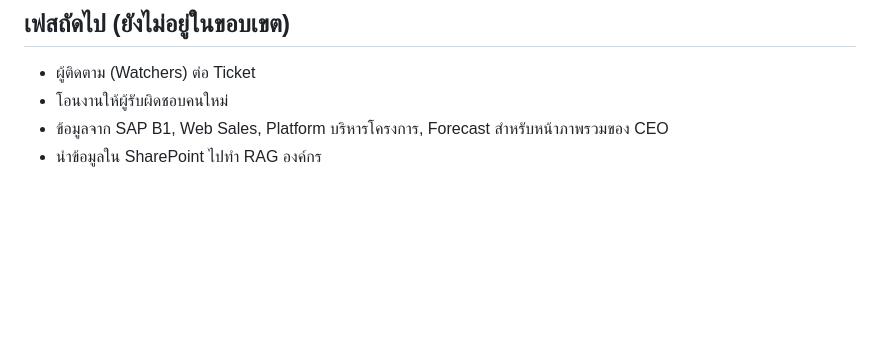
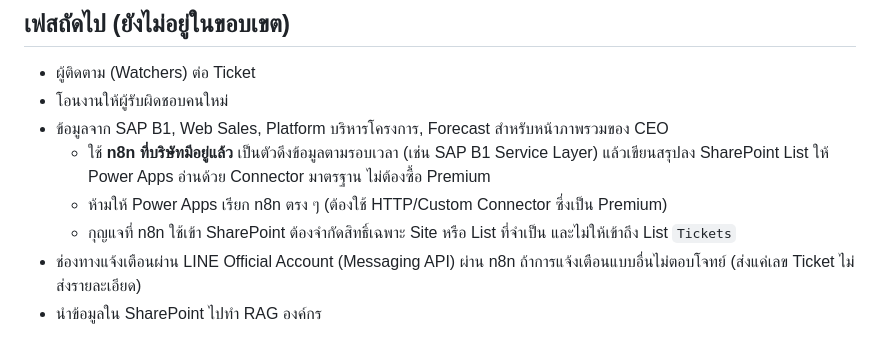
Before and after one commit to wisudatan-jame/CEO-APP, a Markdown page: docs/05-handover.md, the part around the change. Rendered like a GitHub page; blank space fills up the shorter version.

Commit message:
Note n8n as phase-2 integration layer
Co-Authored-By: Claude Opus 5.5 <noreply@anthropic.com>
Claude-Session: https://claude.ai/code/session_01BAANJy6ChZYDJQS48z7cJz

```diff
--- a/docs/05-handover.md
+++ b/docs/05-handover.md
@@ -34,4 +34,8 @@
 - ผู้ติดตาม (Watchers) ต่อ Ticket
 - โอนงานให้ผู้รับผิดชอบคนใหม่
 - ข้อมูลจาก SAP B1, Web Sales, Platform บริหารโครงการ, Forecast สำหรับหน้าภาพรวมของ CEO
+  - ใช้ **n8n ที่บริษัทมีอยู่แล้ว** เป็นตัวดึงข้อมูลตามรอบเวลา (เช่น SAP B1 Service Layer) แล้วเขียนสรุปลง SharePoint List ให้ Power Apps อ่านด้วย Connector มาตรฐาน ไม่ต้องซื้อ Premium
+  - ห้ามให้ Power Apps เรียก n8n ตรง ๆ (ต้องใช้ HTTP/Custom Connector ซึ่งเป็น Premium)
+  - กุญแจที่ n8n ใช้เข้า SharePoint ต้องจำกัดสิทธิ์เฉพาะ Site หรือ List ที่จำเป็น และไม่ให้เข้าถึง List `Tickets`
+- ช่องทางแจ้งเตือนผ่าน LINE Official Account (Messaging API) ผ่าน n8n ถ้าการแจ้งเตือนแบบอื่นไม่ตอบโจทย์ (ส่งแค่เลข Ticket ไม่ส่งรายละเอียด)
 - นำข้อมูลใน SharePoint ไปทำ RAG องค์กร
```
